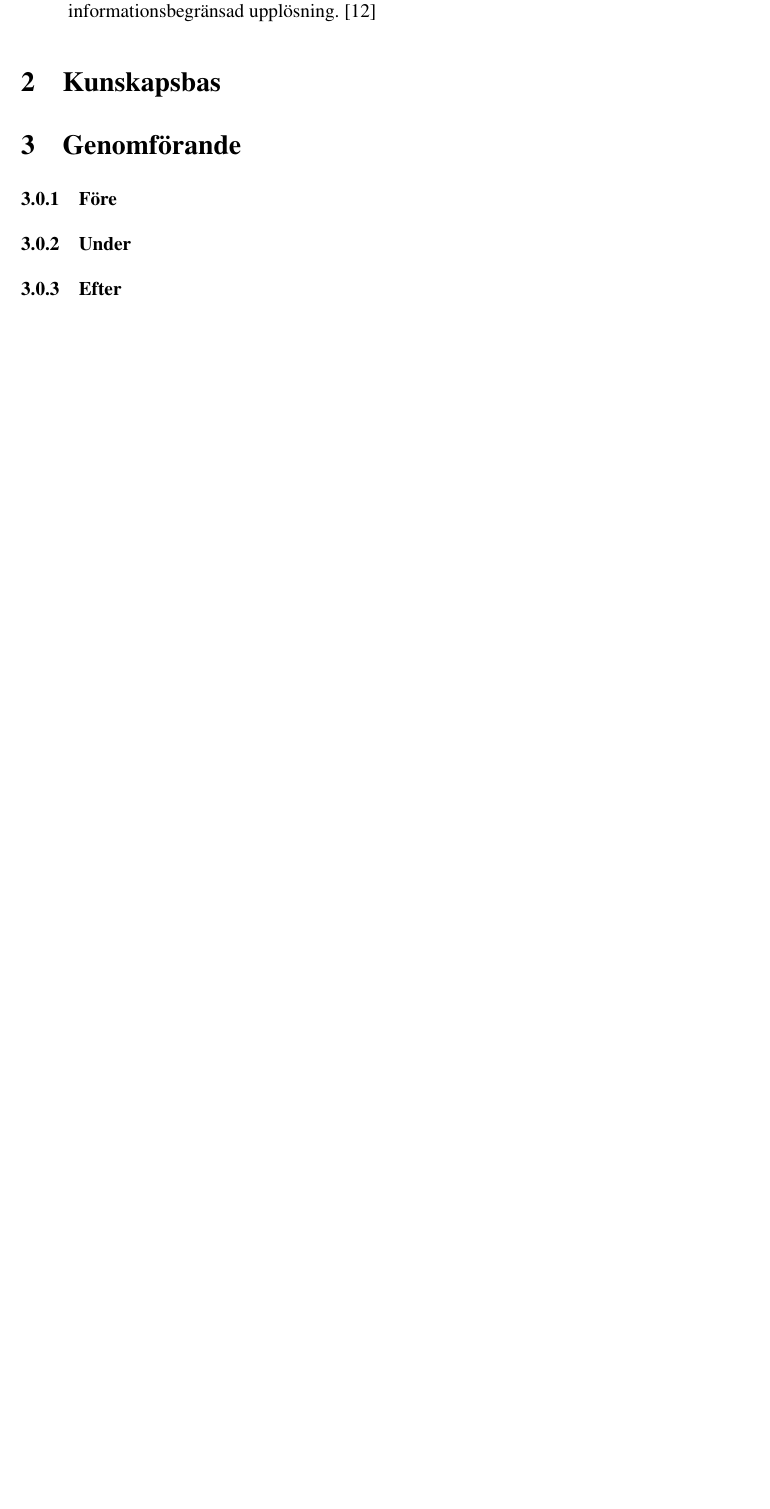
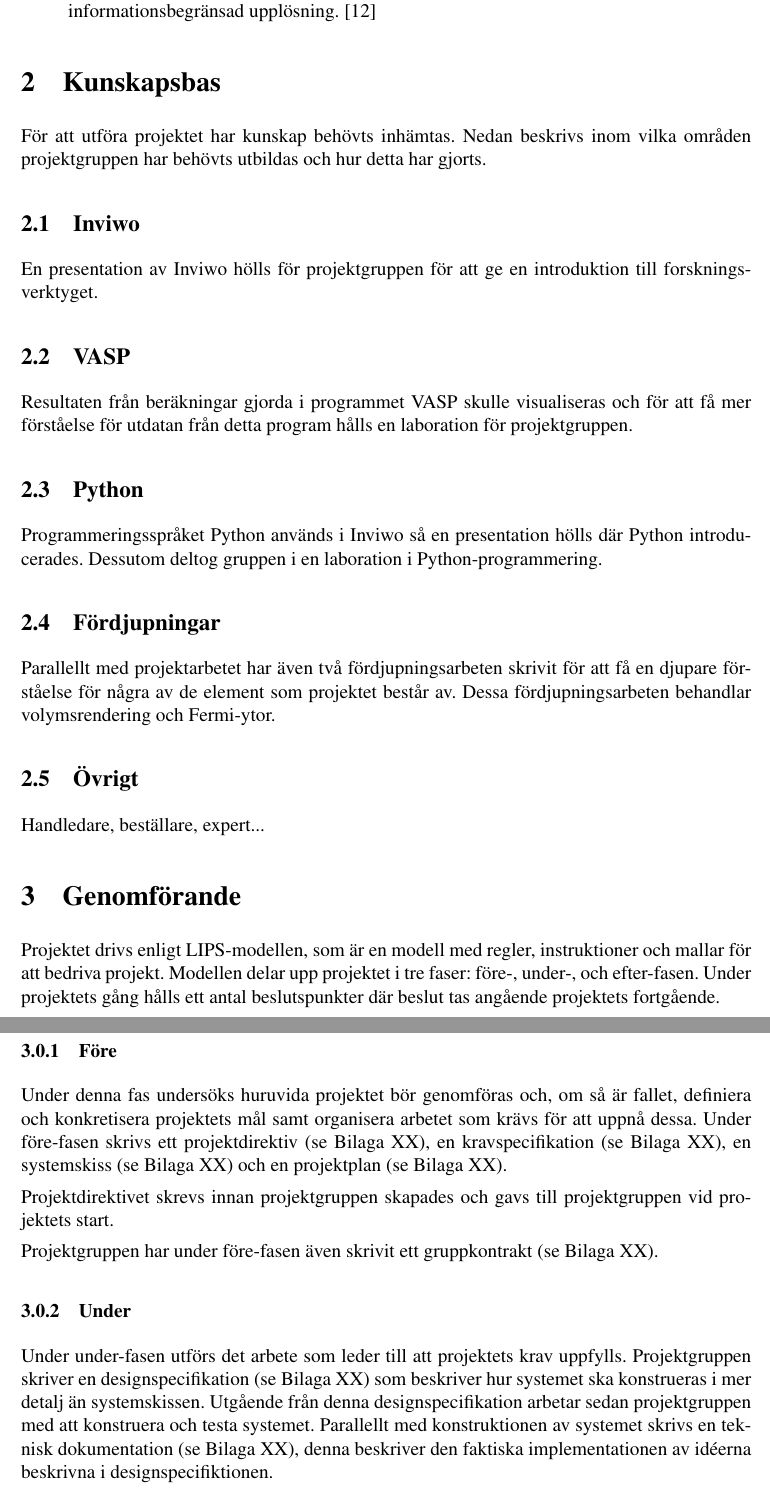
Before and after one commit to vikbe253/TFYA75-Kappa, a LaTeX document (main.tex): part of page 8 of 129 before the commit and two parts of pages 8 and 9 of 131 after it, the two joined at a grey line, cut so that both start at the same text, the shorter picture padded with empty space. Compiled offline with pdfLaTeX.

Commit message:
Added to text to Genomforande and Kunskapsbas. Also added section Fordjupningarbete.

```diff
--- a/main.tex
+++ b/main.tex
@@ -165,9 +165,28 @@ motsvarar varje punkt ett visst k-värde för en partikel.
 \end{itemize}
 
 \section{Kunskapsbas}
-\label{lunskapsbas}
+\label{kunskapsbas}
+För att utföra projektet har kunskap behövts inhämtas. Nedan beskrivs inom vilka områden projektgruppen har behövts utbildas och hur detta har gjorts.
+\subsection{Inviwo}
+En presentation av Inviwo hölls för projektgruppen för att ge en introduktion till forskningsverktyget.
+\subsection{VASP}
+Resultaten från beräkningar gjorda i programmet VASP skulle visualiseras och för att få mer förståelse för utdatan från detta program hålls en laboration för projektgruppen.
+\subsection{Python}
+Programmeringsspråket Python används i Inviwo så en presentation hölls där Python introducerades. Dessutom deltog gruppen i en laboration i Python-programmering.
+\subsection{Fördjupningar}
+Parallellt med projektarbetet har även två fördjupningsarbeten skrivit för att få en djupare förståelse för några av de element som projektet består av. Dessa fördjupningsarbeten behandlar volymsrendering och Fermi-ytor.
+\subsection{Övrigt}
+Handledare, beställare, expert...
 
 \section{Genomförande}
+\label{ch:genomforande}
+Projektet drivs enligt LIPS-modellen, som är en modell med regler, instruktioner och mallar för att bedriva projekt. Modellen delar upp projektet i tre faser: före-, under-, och efter-fasen. Under projektets gång hålls ett antal beslutspunkter där beslut tas angående projektets fortgående.
 \subsubsection{Före}
+Under denna fas undersöks huruvida projektet bör genomföras och, om så är fallet, definiera och konkretisera projektets mål samt organisera arbetet som krävs för att uppnå dessa. Under före-fasen skrivs ett projektdirektiv (se Bilaga XX), en kravspecifikation (se Bilaga XX), en systemskiss (se Bilaga XX) och en projektplan (se Bilaga XX).
+
+Projektdirektivet skrevs innan projektgruppen skapades och gavs till projektgruppen vid projektets start.
+
+Projektgruppen har under före-fasen även skrivit ett gruppkontrakt (se Bilaga XX).
 \subsubsection{Under}
+Under under-fasen utförs det arbete som leder till att projektets krav uppfylls. Projektgruppen skriver en designspecifikation (se Bilaga XX) som beskriver hur systemet ska konstrueras i mer detalj än systemskissen.  Utgående från denna designspecifikation arbetar sedan projektgruppen med att konstruera och testa systemet. Parallellt med konstruktionen av systemet skrivs en teknisk dokumentation (se Bilaga XX), denna beskriver den faktiska implementationen av idéerna beskrivna i designspecifiktionen.
 \subsubsection{Efter}
```
Also changed, not shown: main.tex (8 more changed lines).
